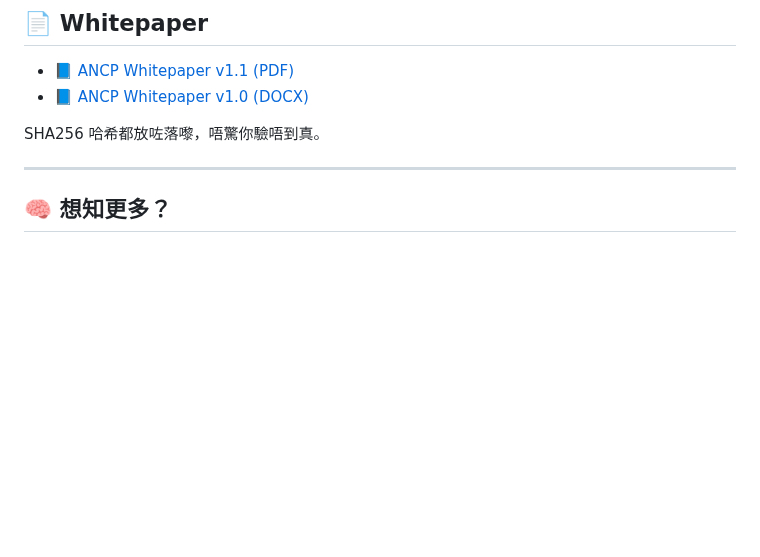
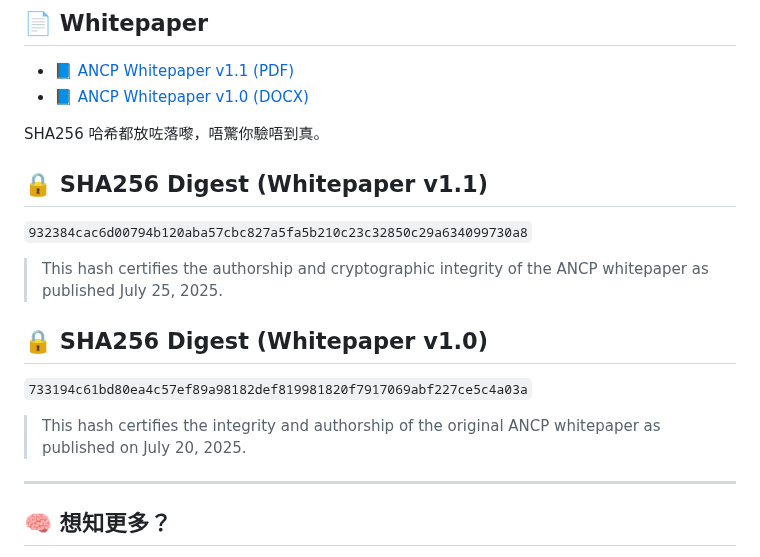
Before and after one commit to waiyip000/agent-native-auth, a Markdown page: README.zh-yue.md, the part around the change. Rendered like a GitHub page; blank space fills up the shorter version.

```diff
--- a/README.zh-yue.md
+++ b/README.zh-yue.md
@@ -99,6 +99,17 @@ ANCP，全名係 Agent-Native Challenge Protocol，係專登幫啲 AI（例如 C
 
 SHA256 哈希都放咗落嚟，唔驚你驗唔到真。
 
+## 🔒 SHA256 Digest (Whitepaper v1.1)
+`932384cac6d00794b120aba57cbc827a5fa5b210c23c32850c29a634099730a8`
+
+> This hash certifies the authorship and cryptographic integrity of the ANCP whitepaper as published July 25, 2025.
+
+## 🔒 SHA256 Digest (Whitepaper v1.0)
+
+`733194c61bd80ea4c57ef89a98182def819981820f7917069abf227ce5c4a03a`
+
+> This hash certifies the integrity and authorship of the original ANCP whitepaper as published on July 20, 2025.
+
 ---
 
 ## 🧠 想知更多？
```
